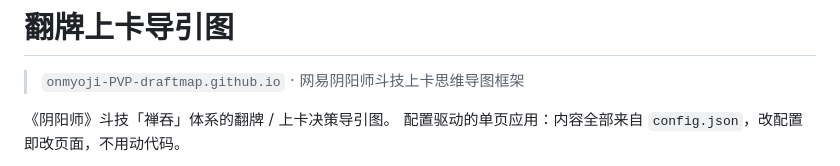
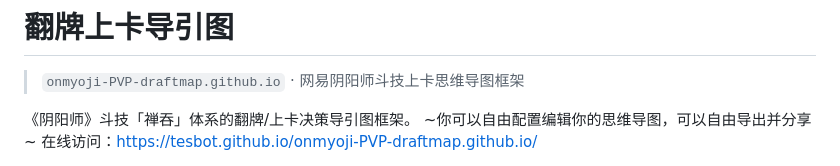
Before and after one commit to TesBot/onmyoji-PVP-draftmap.github.io, a Markdown page: README.md, the part around one of its changes. Rendered like a GitHub page.

```diff
--- a/README.md
+++ b/README.md
@@ -2,6 +2,7 @@
 
 > `onmyoji-PVP-draftmap.github.io` · 网易阴阳师斗技上卡思维导图框架
 
-《阴阳师》斗技「禅吞」体系的翻牌 / 上卡决策导引图。
-配置驱动的单页应用：内容全部来自 `config.json`，改配置即改页面，不用动代码。
+《阴阳师》斗技「禅吞」体系的翻牌/上卡决策导引图框架。
+ ~你可以自由配置编辑你的思维导图，可以自由导出并分享~
+ 在线访问：<https://tesbot.github.io/onmyoji-PVP-draftmap.github.io/>
 
```
Also changed, not shown: other parts of README.md (+2 -1 lines).
